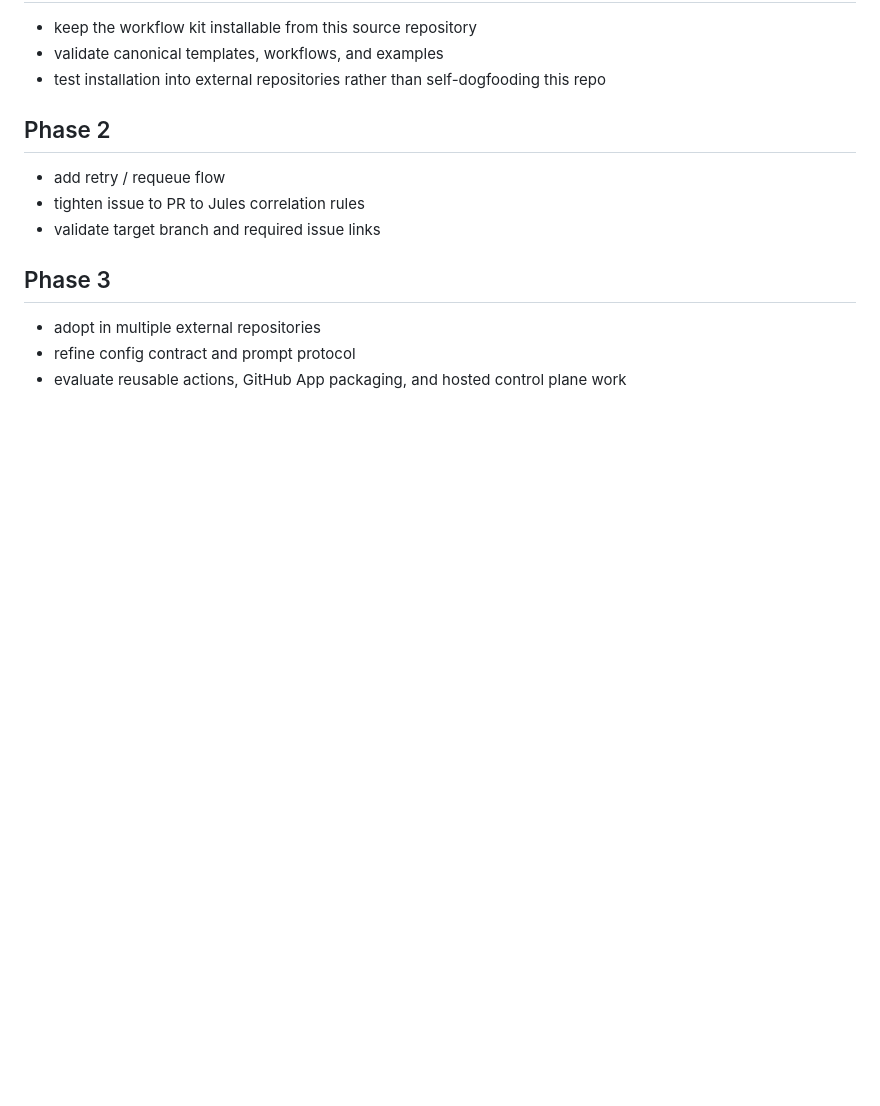
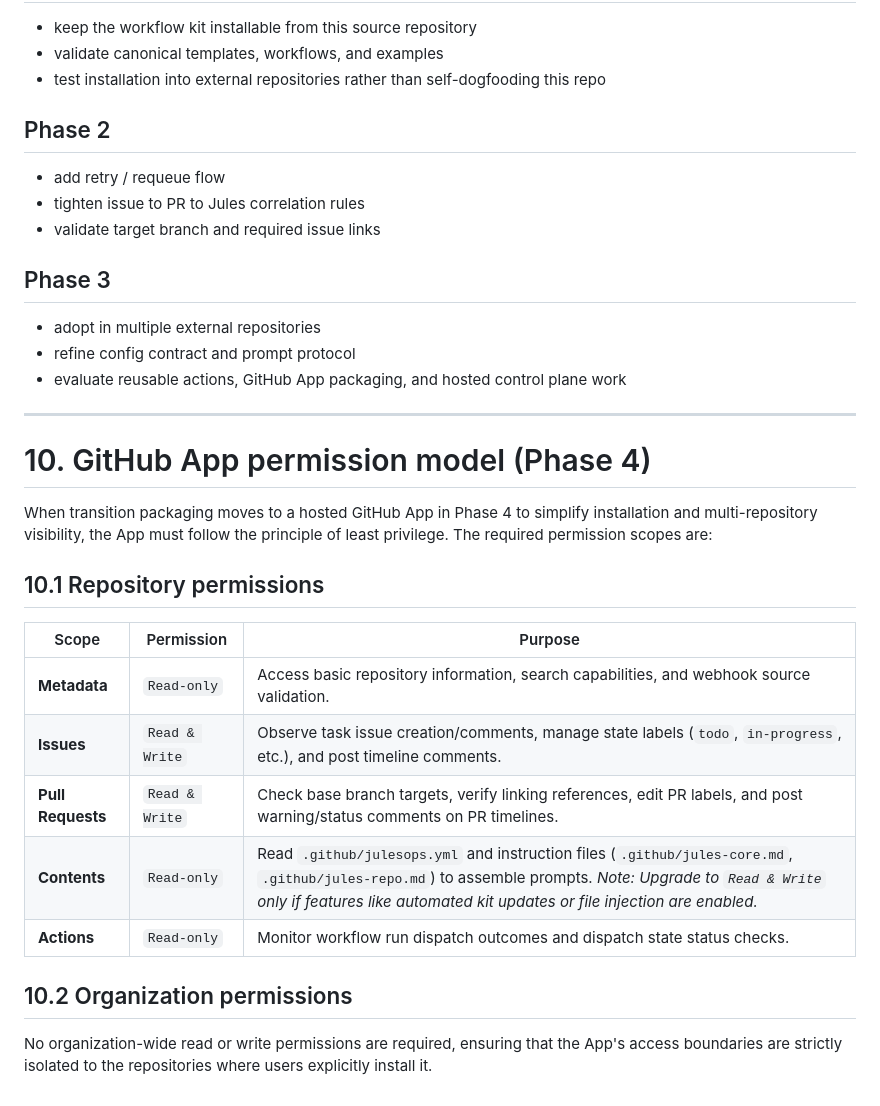
Before and after one commit to mkshp-dev/julesops, a Markdown page: docs/architecture.md, the part around the change. Drawn GitHub-style; blank space fills up the shorter version.

Commit message:
docs: define and document GitHub App permission model for Issue #24

```diff
--- a/docs/architecture.md
+++ b/docs/architecture.md
@@ -223,3 +223,23 @@ Once those are stable across multiple repos, a GitHub App becomes a packaging an
 - adopt in multiple external repositories
 - refine config contract and prompt protocol
 - evaluate reusable actions, GitHub App packaging, and hosted control plane work
+
+---
+
+# 10. GitHub App permission model (Phase 4)
+
+When transition packaging moves to a hosted GitHub App in Phase 4 to simplify installation and multi-repository visibility, the App must follow the principle of least privilege. The required permission scopes are:
+
+## 10.1 Repository permissions
+
+| Scope | Permission | Purpose |
+| --- | --- | --- |
+| **Metadata** | `Read-only` | Access basic repository information, search capabilities, and webhook source validation. |
+| **Issues** | `Read & Write` | Observe task issue creation/comments, manage state labels (`todo`, `in-progress`, etc.), and post timeline comments. |
+| **Pull Requests** | `Read & Write` | Check base branch targets, verify linking references, edit PR labels, and post warning/status comments on PR timelines. |
+| **Contents** | `Read-only` | Read `.github/julesops.yml` and instruction files (`.github/jules-core.md`, `.github/jules-repo.md`) to assemble prompts. *Note: Upgrade to `Read & Write` only if features like automated kit updates or file injection are enabled.* |
+| **Actions** | `Read-only` | Monitor workflow run dispatch outcomes and dispatch state status checks. |
+
+## 10.2 Organization permissions
+
+No organization-wide read or write permissions are required, ensuring that the App's access boundaries are strictly isolated to the repositories where users explicitly install it.
```
Also changed, not shown: docs/development-to-marketplace-release.md (+4 -4 lines).
